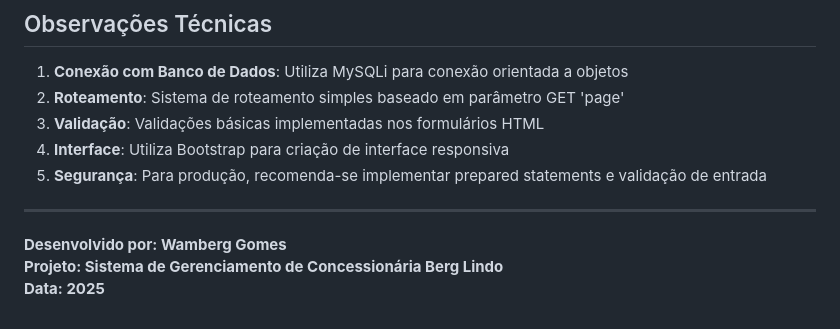
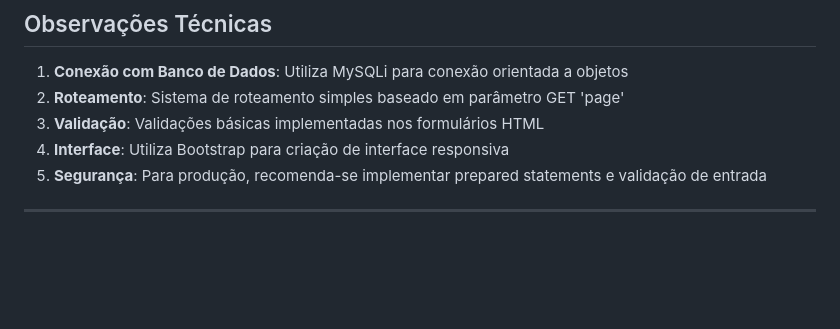
Before and after one commit to vieiraaageo-ai/TecnicasDePrograma-o, a Markdown page: projetos/DOCUMENTACAO_COMPLEMENTAR.md, the part around the change. Drawn GitHub-style; blank space fills up the shorter version.

```diff
--- a/projetos/DOCUMENTACAO_COMPLEMENTAR.md
+++ b/projetos/DOCUMENTACAO_COMPLEMENTAR.md
@@ -557,7 +557,3 @@ FIM SUBALGORITMO
 5. **Segurança**: Para produção, recomenda-se implementar prepared statements e validação de entrada
 
 ---
-
-**Desenvolvido por: Wamberg Gomes**
-**Projeto: Sistema de Gerenciamento de Concessionária Berg Lindo**
-**Data: 2025**
```
